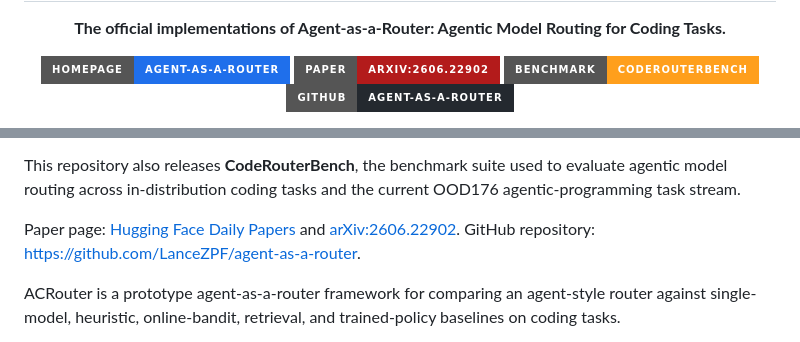
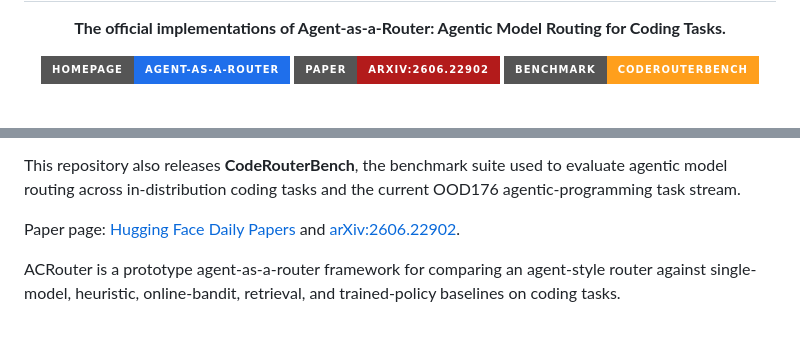
Before and after one commit to davidpizon/agent-as-a-router, a Markdown page: README.md, 2 parts joined by grey strips. GitHub-like rendering; badges without logos.

Commit message:
Remove redundant GitHub README links

```diff
--- a/README.md
+++ b/README.md
@@ -14,9 +14,6 @@
   <a href="https://huggingface.co/datasets/Lance1573/CodeRouterBench">
     <img alt="Benchmark" src="https://img.shields.io/badge/Benchmark-CodeRouterBench-ff9f1c?style=for-the-badge">
   </a>
-  <a href="https://github.com/LanceZPF/agent-as-a-router">
-    <img alt="GitHub" src="https://img.shields.io/badge/GitHub-agent--as--a--router-24292f?style=for-the-badge">
-  </a>
 </p>
 
 <p>
@@ -37,7 +32,6 @@ current OOD176 agentic-programming task stream.
 
 Paper page: [Hugging Face Daily Papers](https://huggingface.co/papers/2606.22902)
 and [arXiv:2606.22902](https://arxiv.org/abs/2606.22902).
-GitHub repository: [https://github.com/LanceZPF/agent-as-a-router](https://github.com/LanceZPF/agent-as-a-router).
 
 ACRouter is a prototype agent-as-a-router framework for comparing an
 agent-style router against single-model, heuristic, online-bandit, retrieval,
```
Also changed, not shown: other parts of README.md (+0 -2 lines).
